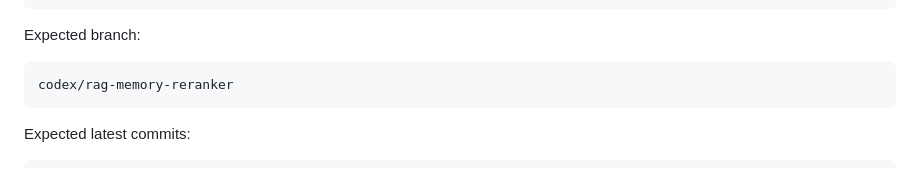
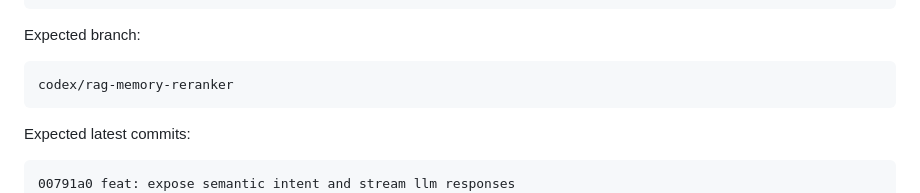
Before and after one commit to HOU-LONG/SoulDance, a Markdown page: docs/backend_feature_verification_report.md, the part around the change. GitHub-like rendering.

Commit message:
docs: record streaming intent verification

````diff
--- a/docs/backend_feature_verification_report.md
+++ b/docs/backend_feature_verification_report.md
@@ -21,6 +21,7 @@ codex/rag-memory-reranker
 Expected latest commits:
 
 ```text
+00791a0 feat: expose semantic intent and stream llm responses
 3700993 fix: classify halo greetings as small talk
 901a2bc fix: route small talk outside product retrieval
 8a0e14c feat: add restrained active clarification policy
````
